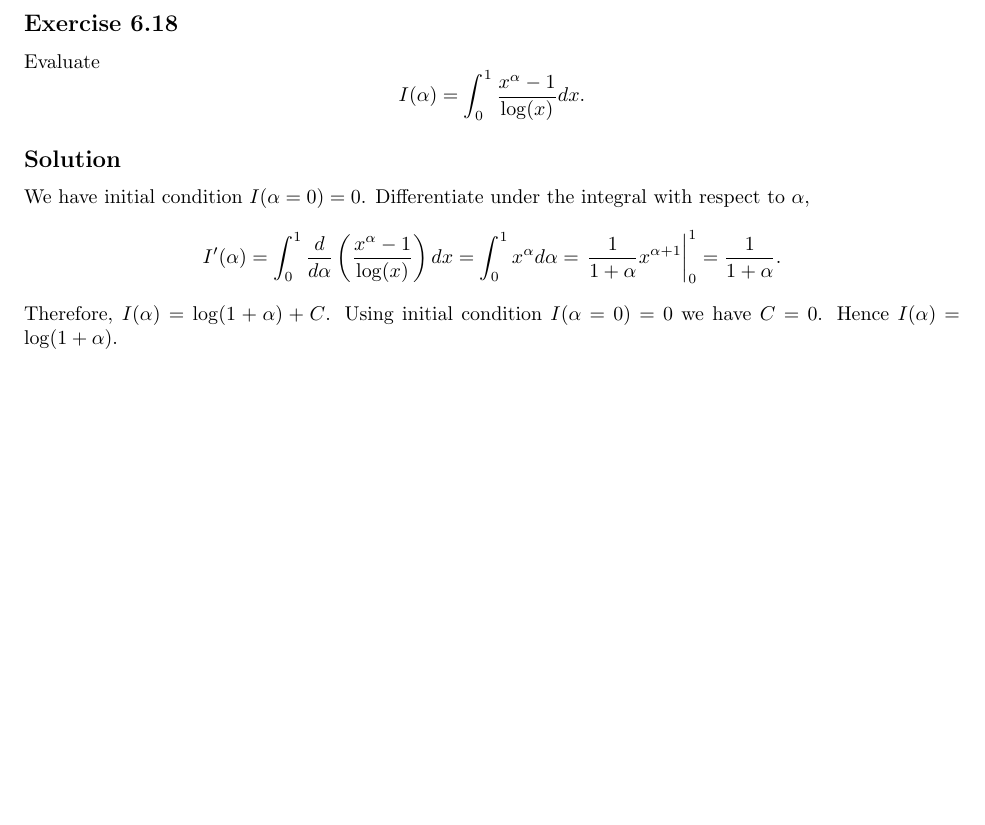
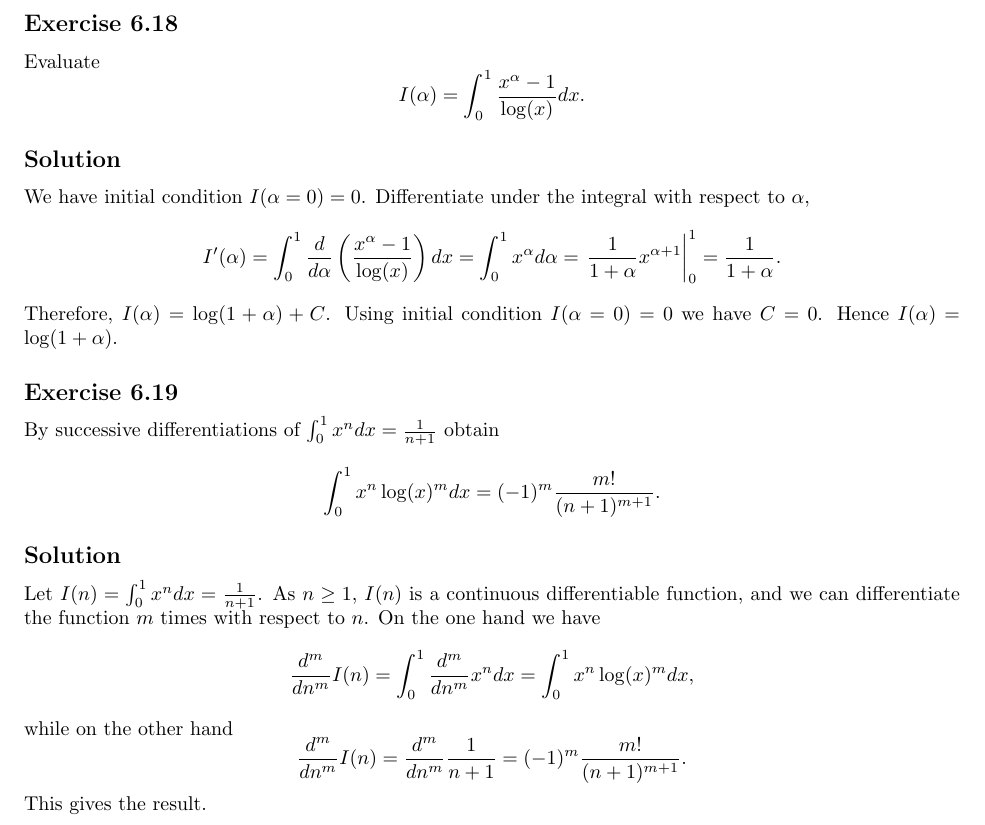
Before and after one commit to noudald/math-solutions, a LaTeX document (calculus/main.tex, which reads calculus/ch06.tex): part of page 4 of 4, cut so that both start at the same text, the shorter picture padded with empty space. Compiled offline with pdfLaTeX.

Commit message:
(CA) 6.19

```diff
--- a/calculus/ch06.tex
+++ b/calculus/ch06.tex
@@ -184,3 +184,25 @@ Differentiate under the integral with respect to $\alpha$,
 Therefore, $I(\alpha) = \log(1 + \alpha) + C$.
 Using initial condition $I(\alpha = 0) = 0$ we have $C = 0$.
 Hence $I(\alpha) = \log(1 + \alpha)$.
+
+
+\subsection*{Exercise 6.19}
+
+By successive differentiations of $\int_0^1 x^n dx = \frac{1}{n + 1}$ obtain
+\begin{equation*}
+    \int_0^1 x^n \log(x)^m dx = (-1)^m \frac{m!}{(n + 1)^{m + 1}}.
+\end{equation*}
+
+\subsection*{Solution}
+
+Let $I(n) = \int_0^1 x^n dx = \frac{1}{n + 1}$.
+As $n \geq 1$, $I(n)$ is a continuous differentiable function, and we can differentiate the function $m$ times with respect to $n$.
+On the one hand we have
+\begin{equation*}
+    \frac{d^m}{dn^m} I(n) = \int_0^1 \frac{d^m}{dn^m} x^n dx = \int_0^1 x^n \log(x)^m dx,
+\end{equation*}
+while on the other hand
+\begin{equation*}
+    \frac{d^m}{dn^m} I(n) = \frac{d^m}{dn^m} \frac{1}{n + 1} = (-1)^m \frac{m!}{(n + 1)^{m + 1}}.
+\end{equation*}
+This gives the result.
```
